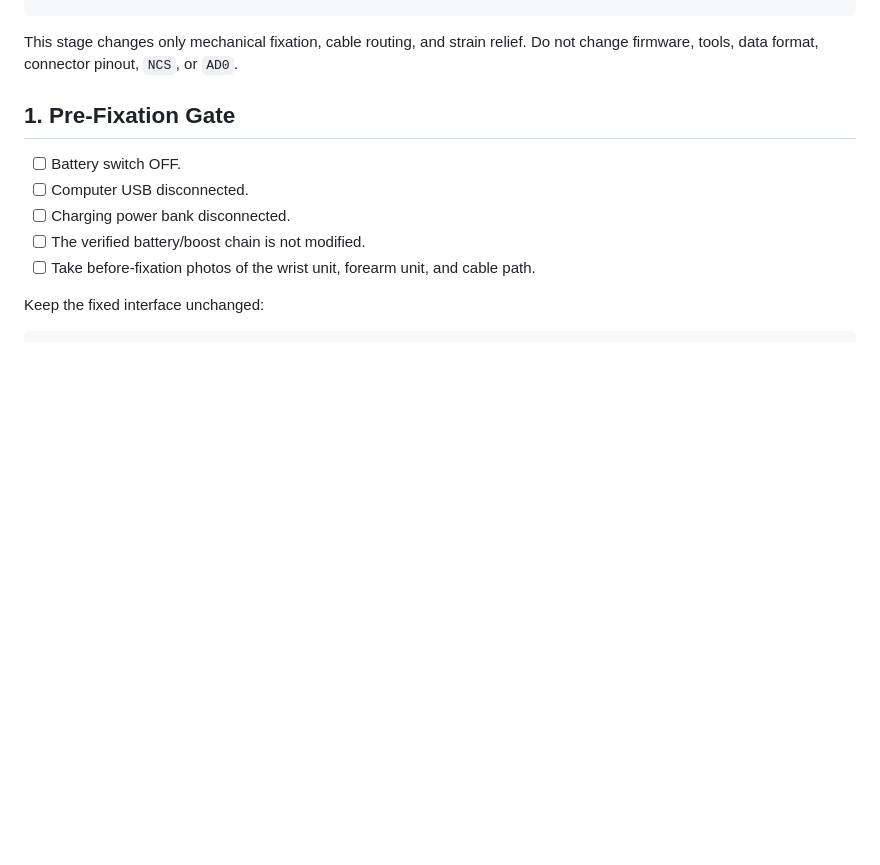
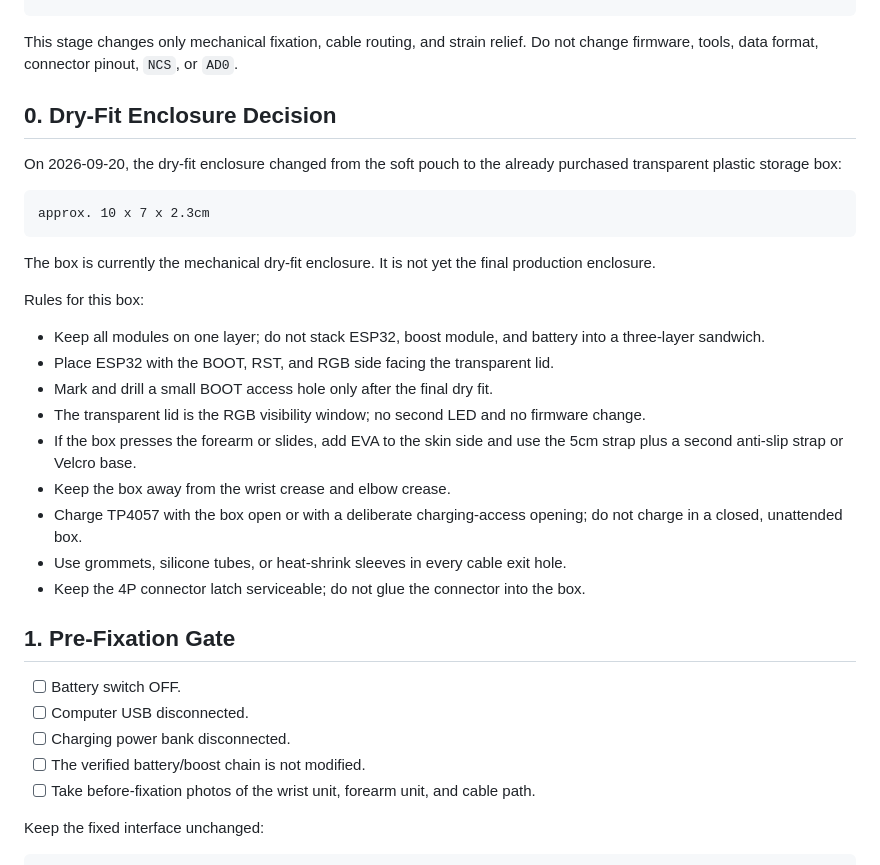
Before and after one commit to koreever66/kineshoot-initial-debug-v1, a Markdown page: docs/hardware/FIXATION_RUNBOOK_2026-09-20.md, the part around the change. Rendered like a GitHub page; blank space fills up the shorter version.

Commit message:
Record transparent box dry-fit enclosure

````diff
--- a/docs/hardware/FIXATION_RUNBOOK_2026-09-20.md
+++ b/docs/hardware/FIXATION_RUNBOOK_2026-09-20.md
@@ -12,6 +12,28 @@ WHO_AM_I = 0xEA
 ```
 
 This stage changes only mechanical fixation, cable routing, and strain relief. Do not change firmware, tools, data format, connector pinout, `NCS`, or `AD0`.
+
+## 0. Dry-Fit Enclosure Decision
+
+On 2026-09-20, the dry-fit enclosure changed from the soft pouch to the already purchased transparent plastic storage box:
+
+```text
+approx. 10 x 7 x 2.3cm
+```
+
+The box is currently the mechanical dry-fit enclosure. It is not yet the final production enclosure.
+
+Rules for this box:
+
+- Keep all modules on one layer; do not stack ESP32, boost module, and battery into a three-layer sandwich.
+- Place ESP32 with the BOOT, RST, and RGB side facing the transparent lid.
+- Mark and drill a small BOOT access hole only after the final dry fit.
+- The transparent lid is the RGB visibility window; no second LED and no firmware change.
+- If the box presses the forearm or slides, add EVA to the skin side and use the 5cm strap plus a second anti-slip strap or Velcro base.
+- Keep the box away from the wrist crease and elbow crease.
+- Charge TP4057 with the box open or with a deliberate charging-access opening; do not charge in a closed, unattended box.
+- Use grommets, silicone tubes, or heat-shrink sleeves in every cable exit hole.
+- Keep the 4P connector latch serviceable; do not glue the connector into the box.
 
 ## 1. Pre-Fixation Gate
 
````
